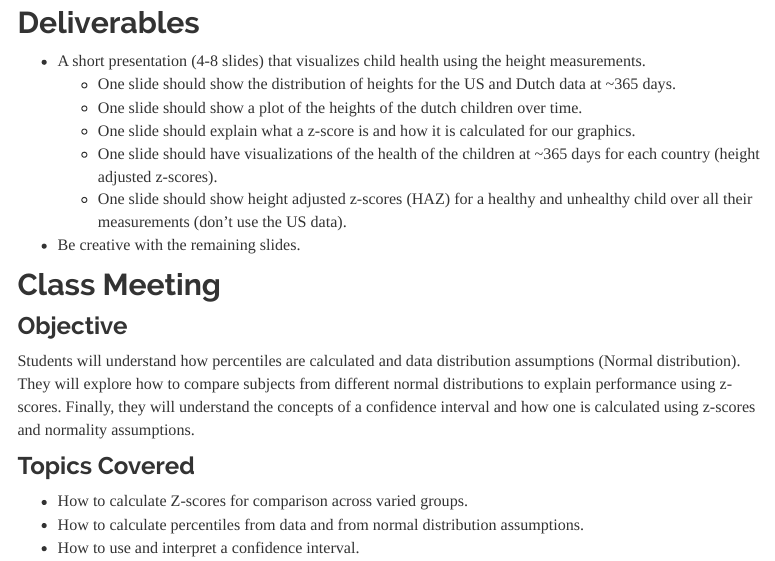
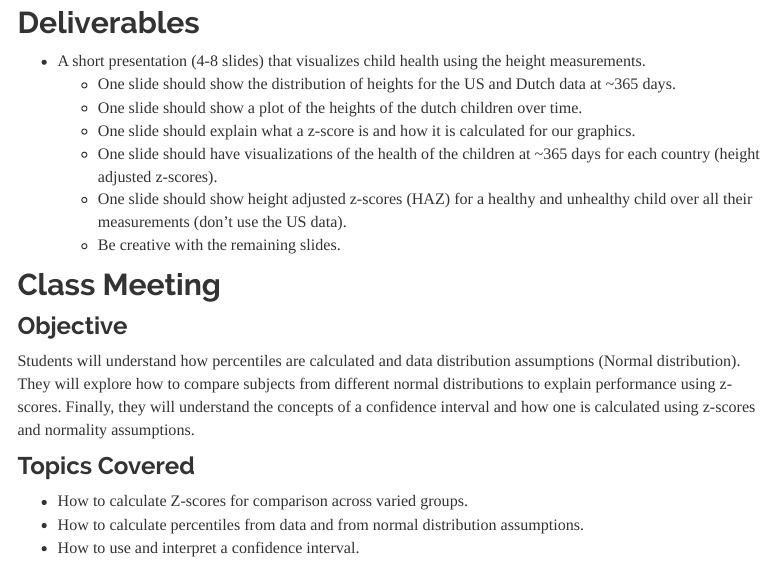
Before and after one commit to kctolli/CSE150, an R Markdown document (case4.Rmd): the page in a window 1100 px wide, from 490 px down. Rendered offline with R 4.5, knitr and Pandoc, with nearby package versions; a font, style sheet, LaTeX package, included part or bibliography that could not be used is replaced or left out; menus at the side of the page are left out.

```diff
--- a/_site.yml
+++ b/_site.yml
@@ -80,9 +80,6 @@
         - text: "---------------"
         - text: "Tableau"
           href: https://public.tableau.com/en-us/s/
-        - text: "---------------"
-        - text: "Data Wrangling"
-          href: https://mcs335.glitch.me/
 
 
 output_dir: '.'
--- a/case4.Rmd
+++ b/case4.Rmd
@@ -24,7 +24,7 @@
   + One slide should explain what a z-score is and how it is calculated for our graphics.
   + One slide should have visualizations of the health of the children at ~365 days for each country (height adjusted z-scores).
   + One slide should show height adjusted z-scores (HAZ) for a healthy and unhealthy child over all their measurements (don’t use the US data).
-* Be creative with the remaining slides.
+  + Be creative with the remaining slides.
 
 ## Class Meeting
 
```
Also changed, not shown: case1.html, case2.html, case3.html, case4.html, case5.html, case6.html, case7.html, case8.html, data.html, ds.html, grading.html, index.html, quotes.html.
